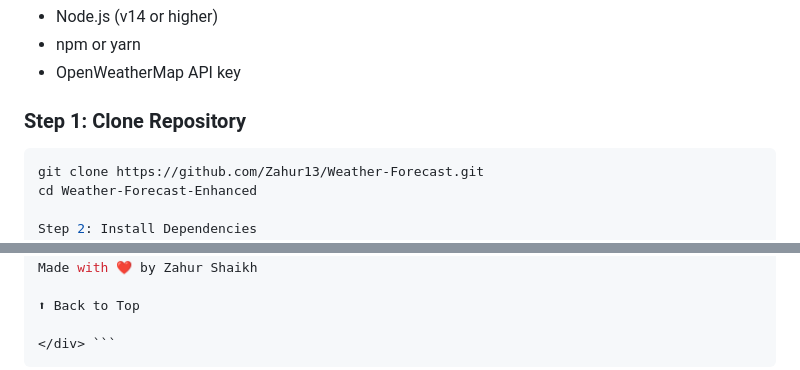
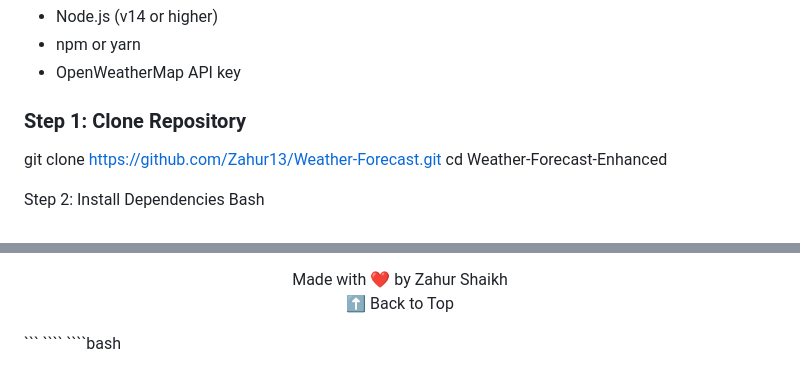
Before and after one commit to Zahur13/Weather-Forecast-Enhanced-v2.0, a Markdown page: README.md, 2 parts joined by grey strips. Drawn GitHub-style.

`````diff
--- a/README.md
+++ b/README.md
@@ -125,7 +125,7 @@
 
 ### **Step 1: Clone Repository**
 
-````bash
+
 git clone https://github.com/Zahur13/Weather-Forecast.git
 cd Weather-Forecast-Enhanced
 
@@ -802,3 +802,4 @@ Made with ❤️ by Zahur Shaikh
 
 </div> ```
 ````
+````bash
`````
